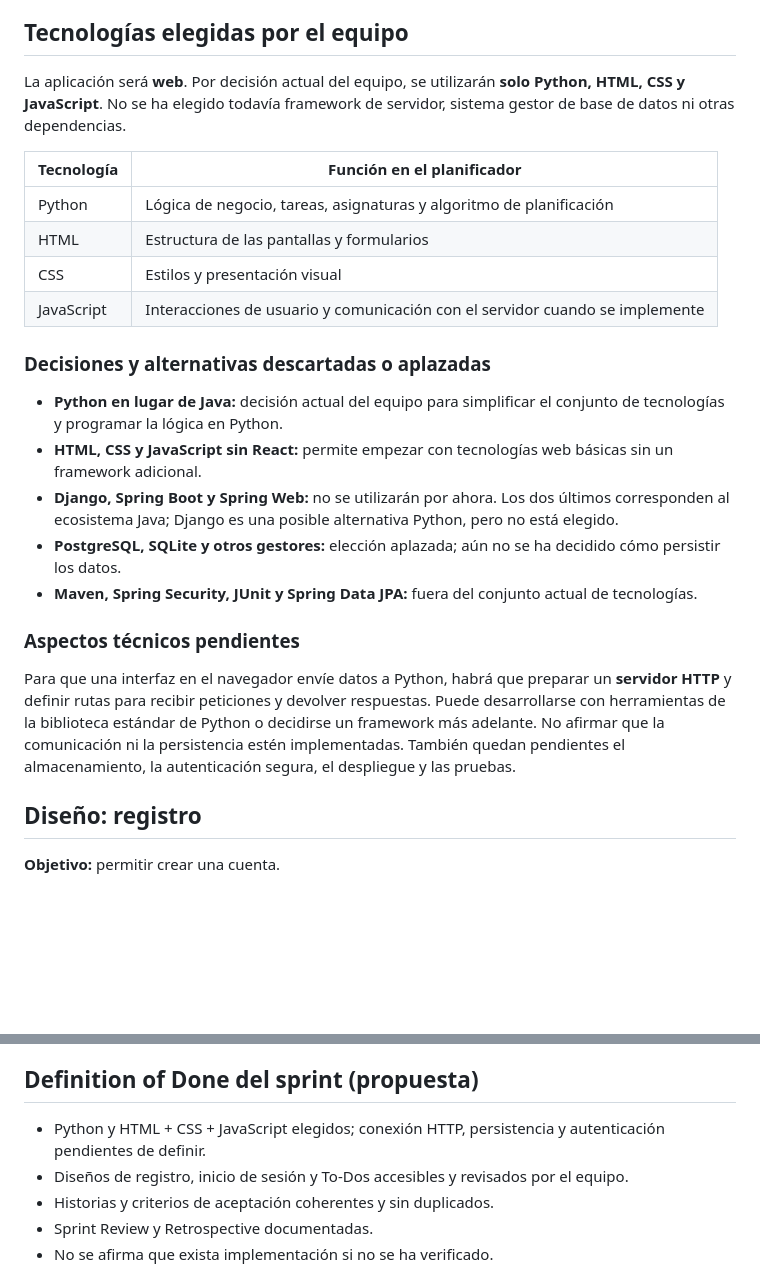
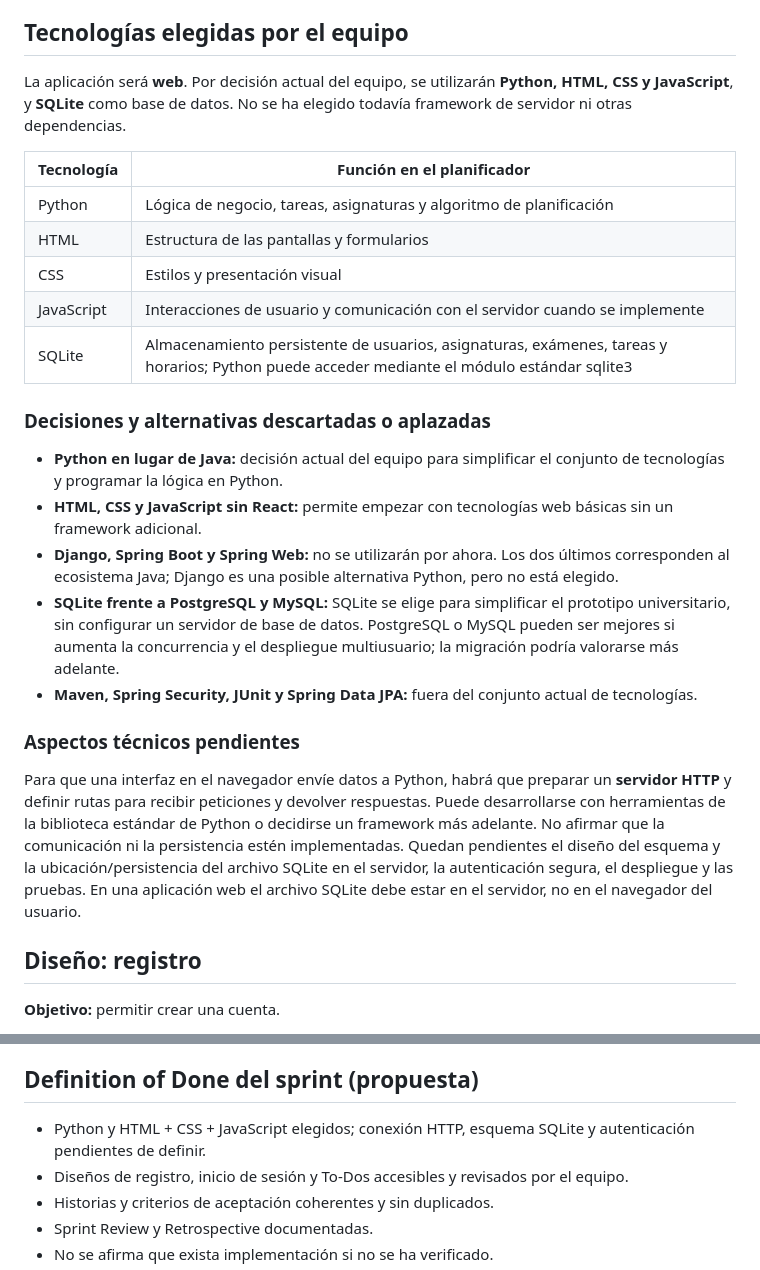
Before and after one commit to Qpalmer45/IS1-Planificador-de-Estudios, a Markdown page: docs/wiki/Sprint-1-Seleccion-de-Tecnologias-y-Diseno.md, 2 parts joined by grey strips. Drawn GitHub-style; blank space fills up the shorter version.

Commit message:
docs: elegir SQLite como base de datos de Sprint 1

```diff
--- a/docs/wiki/Sprint-1-Seleccion-de-Tecnologias-y-Diseno.md
+++ b/docs/wiki/Sprint-1-Seleccion-de-Tecnologias-y-Diseno.md
@@ -19,7 +19,7 @@ Seleccionar la pila tecnológica de la aplicación y diseñar las funcionalidade
 Revisar posibles solapamientos con HU27 — Lista de tareas (Issue #28) y aclarar si es la misma funcionalidad.
 
 ## Tecnologías elegidas por el equipo
-La aplicación será **web**. Por decisión actual del equipo, se utilizarán **solo Python, HTML, CSS y JavaScript**. No se ha elegido todavía framework de servidor, sistema gestor de base de datos ni otras dependencias.
+La aplicación será **web**. Por decisión actual del equipo, se utilizarán **Python, HTML, CSS y JavaScript**, y **SQLite** como base de datos. No se ha elegido todavía framework de servidor ni otras dependencias.
 
 | Tecnología | Función en el planificador |
 |---|---|
@@ -27,16 +27,17 @@ La aplicación será **web**. Por decisión actual del equipo, se utilizarán **
 | HTML | Estructura de las pantallas y formularios |
 | CSS | Estilos y presentación visual |
 | JavaScript | Interacciones de usuario y comunicación con el servidor cuando se implemente |
+| SQLite | Almacenamiento persistente de usuarios, asignaturas, exámenes, tareas y horarios; Python puede acceder mediante el módulo estándar sqlite3 |
 
 ### Decisiones y alternativas descartadas o aplazadas
 - **Python en lugar de Java:** decisión actual del equipo para simplificar el conjunto de tecnologías y programar la lógica en Python.
 - **HTML, CSS y JavaScript sin React:** permite empezar con tecnologías web básicas sin un framework adicional.
 - **Django, Spring Boot y Spring Web:** no se utilizarán por ahora. Los dos últimos corresponden al ecosistema Java; Django es una posible alternativa Python, pero no está elegido.
-- **PostgreSQL, SQLite y otros gestores:** elección aplazada; aún no se ha decidido cómo persistir los datos.
+- **SQLite frente a PostgreSQL y MySQL:** SQLite se elige para simplificar el prototipo universitario, sin configurar un servidor de base de datos. PostgreSQL o MySQL pueden ser mejores si aumenta la concurrencia y el despliegue multiusuario; la migración podría valorarse más adelante.
 - **Maven, Spring Security, JUnit y Spring Data JPA:** fuera del conjunto actual de tecnologías.
 
 ### Aspectos técnicos pendientes
-Para que una interfaz en el navegador envíe datos a Python, habrá que preparar un **servidor HTTP** y definir rutas para recibir peticiones y devolver respuestas. Puede desarrollarse con herramientas de la biblioteca estándar de Python o decidirse un framework más adelante. No afirmar que la comunicación ni la persistencia estén implementadas. También quedan pendientes el almacenamiento, la autenticación segura, el despliegue y las pruebas.
+Para que una interfaz en el navegador envíe datos a Python, habrá que preparar un **servidor HTTP** y definir rutas para recibir peticiones y devolver respuestas. Puede desarrollarse con herramientas de la biblioteca estándar de Python o decidirse un framework más adelante. No afirmar que la comunicación ni la persistencia estén implementadas. Quedan pendientes el diseño del esquema y la ubicación/persistencia del archivo SQLite en el servidor, la autenticación segura, el despliegue y las pruebas. En una aplicación web el archivo SQLite debe estar en el servidor, no en el navegador del usuario.
 
 ## Diseño: registro
 **Objetivo:** permitir crear una cuenta.
@@ -77,7 +78,7 @@ Mostrar comparación de tecnologías, decisión aprobada (si existe) y diseños/
 Registrar qué funcionó, qué no funcionó y 1–3 acciones de mejora con responsables. Completar después de celebrarla.
 
 ## Definition of Done del sprint (propuesta)
-- Python y HTML + CSS + JavaScript elegidos; conexión HTTP, persistencia y autenticación pendientes de definir.
+- Python y HTML + CSS + JavaScript elegidos; conexión HTTP, esquema SQLite y autenticación pendientes de definir.
 - Diseños de registro, inicio de sesión y To-Dos accesibles y revisados por el equipo.
 - Historias y criterios de aceptación coherentes y sin duplicados.
 - Sprint Review y Retrospective documentadas.
```
